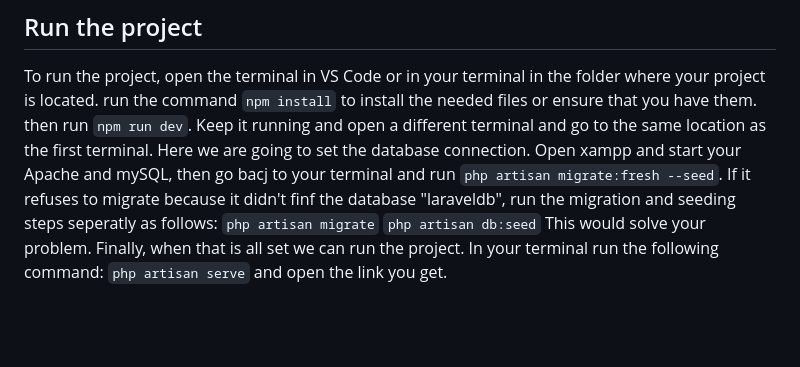
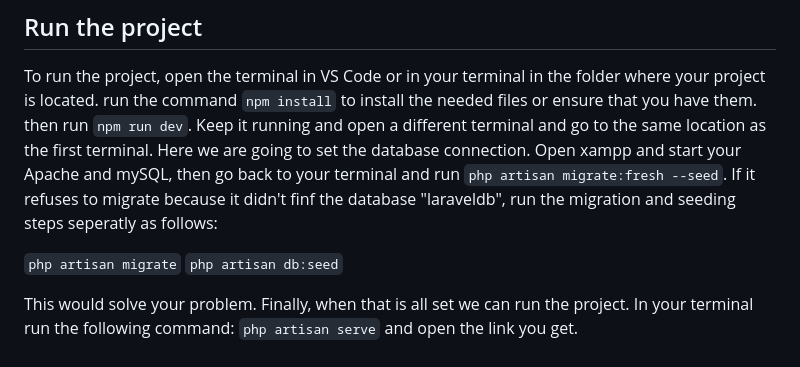
Before and after one commit to Rand328/Project1, a Markdown page: README.md, the part around the change. GitHub-like rendering; blank space fills up the shorter version.

```diff
--- a/README.md
+++ b/README.md
@@ -68,8 +68,10 @@ The Laravel framework is open-sourced software licensed under the [MIT license](
 ## Run the project
 
 To run the project, open the terminal in VS Code or in your terminal in the folder where your project is located. run the command `npm install` to install the needed files or ensure that you have them. then run `npm run dev`.
-Keep it running and open a different terminal and go to the same location as the first terminal. Here we are going to set the database connection. Open xampp and start your Apache and mySQL, then go bacj to your terminal and run `php artisan migrate:fresh --seed`. If it refuses to migrate because it didn't finf the database "laraveldb", run the migration and seeding steps seperatly as follows:
+Keep it running and open a different terminal and go to the same location as the first terminal. Here we are going to set the database connection. Open xampp and start your Apache and mySQL, then go back to your terminal and run `php artisan migrate:fresh --seed`. If it refuses to migrate because it didn't finf the database "laraveldb", run the migration and seeding steps seperatly as follows:
+
 `php artisan migrate`
 `php artisan db:seed`
+
 This would solve your problem.
 Finally, when that is all set we can run the project. In your terminal run the following command: `php artisan serve` and open the link you get.
```
